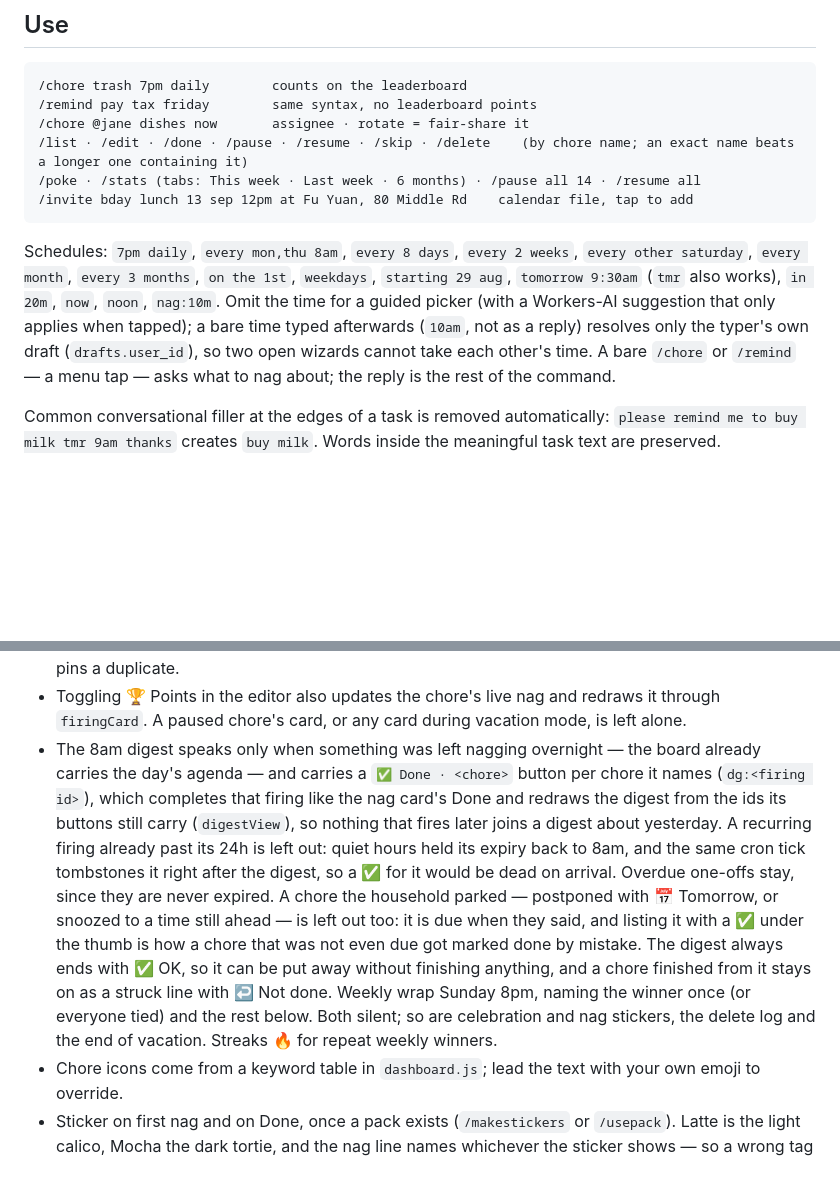
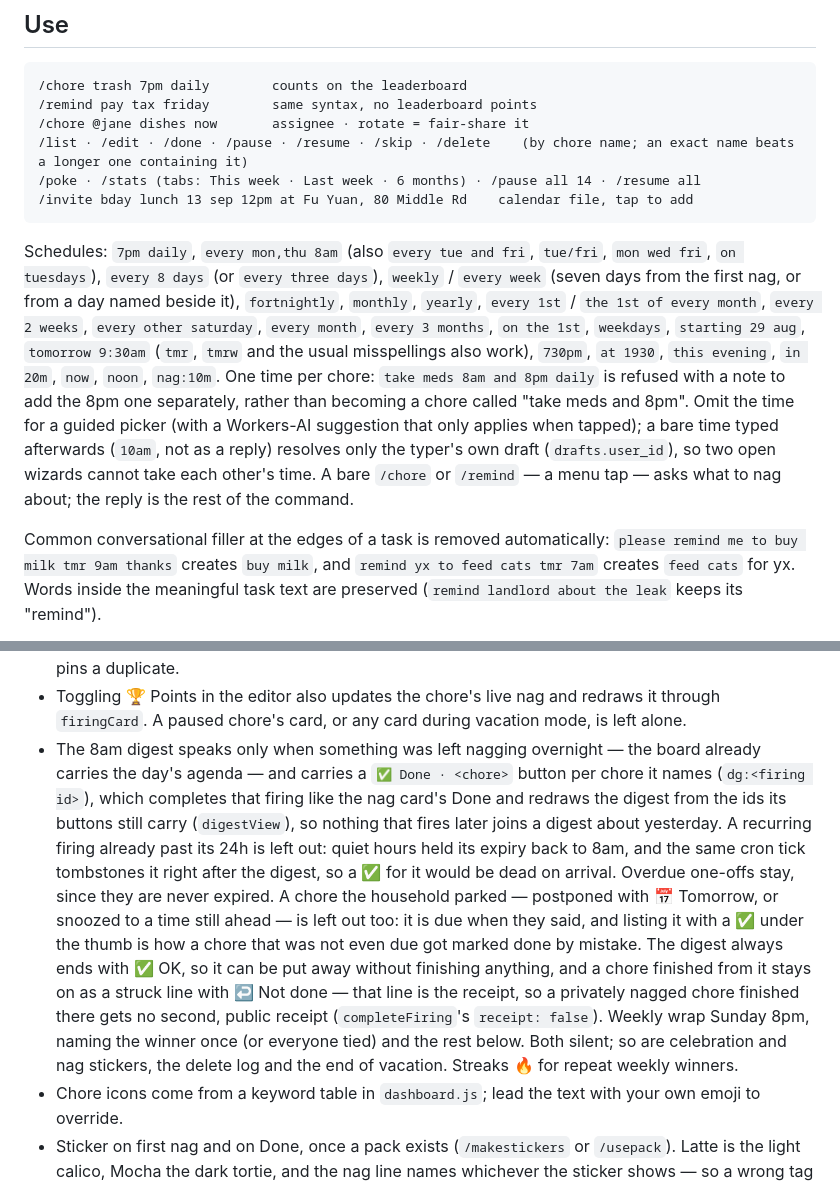
Before and after one commit to nicholas-wan/tele-nagbot, a Markdown page: README.md, 2 parts joined by grey strips. Drawn GitHub-style; blank space fills up the shorter version.

Commit message:
README: how the chat reads chores and answers, after the polish pass

````diff
--- a/README.md
+++ b/README.md
@@ -15,7 +15,7 @@ Telegram chore bot that nags until someone marks a chore done. Cloudflare Worker
 /invite bday lunch 13 sep 12pm at Fu Yuan, 80 Middle Rd    calendar file, tap to add
 ```
 
-Schedules: `7pm daily`, `every mon,thu 8am`, `every 8 days`, `every 2 weeks`, `every other saturday`, `every month`, `every 3 months`, `on the 1st`, `weekdays`, `starting 29 aug`, `tomorrow 9:30am` (`tmr` also works), `in 20m`, `now`, `noon`, `nag:10m`. Omit the time for a guided picker (with a Workers-AI suggestion that only applies when tapped); a bare time typed afterwards (`10am`, not as a reply) resolves only the typer's own draft (`drafts.user_id`), so two open wizards cannot take each other's time. A bare `/chore` or `/remind` — a menu tap — asks what to nag about; the reply is the rest of the command.
+Schedules: `7pm daily`, `every mon,thu 8am` (also `every tue and fri`, `tue/fri`, `mon wed fri`, `on tuesdays`), `every 8 days` (or `every three days`), `weekly` / `every week` (seven days from the first nag, or from a day named beside it), `fortnightly`, `monthly`, `yearly`, `every 1st` / `the 1st of every month`, `every 2 weeks`, `every other saturday`, `every month`, `every 3 months`, `on the 1st`, `weekdays`, `starting 29 aug`, `tomorrow 9:30am` (`tmr`, `tmrw` and the usual misspellings also work), `730pm`, `at 1930`, `this evening`, `in 20m`, `now`, `noon`, `nag:10m`. One time per chore: `take meds 8am and 8pm daily` is refused with a note to add the 8pm one separately, rather than becoming a chore called "take meds and 8pm". Omit the time for a guided picker (with a Workers-AI suggestion that only applies when tapped); a bare time typed afterwards (`10am`, not as a reply) resolves only the typer's own draft (`drafts.user_id`), so two open wizards cannot take each other's time. A bare `/chore` or `/remind` — a menu tap — asks what to nag about; the reply is the rest of the command.
 
-Common conversational filler at the edges of a task is removed automatically: `please remind me to buy milk tmr 9am thanks` creates `buy milk`. Words inside the meaningful task text are preserved.
+Common conversational filler at the edges of a task is removed automatically: `please remind me to buy milk tmr 9am thanks` creates `buy milk`, and `remind yx to feed cats tmr 7am` creates `feed cats` for yx. Words inside the meaningful task text are preserved (`remind landlord about the leak` keeps its "remind").
 
@@ -45,7 +48,7 @@ Every redraw of a live card — `/poke`, resume, the 🏆 Points toggle, ↩️
 - Manage, edit, and delete happen **in place on the pinned message** (or in the [Mini App](#mini-app), once it is set up) — only its `reply_markup` changes, never its text. So every button names the chore it acts on (`✏️ 💩 clear poop · Tue 9:00 PM`); internal numbers never appear in labels. The Assignee menu's buttons carry the member's `user_id`, not a position in the roster — the menu sits on the shared board for hours and the roster re-sorts as people come and go.
 - Lost the pin (group upgraded, someone unpinned it)? `/list` rebuilds and re-pins it, as does `POST /admin?board`. A board edit that fails for a transient reason (network, a 429 that outlived the retry) keeps the existing board; only a "message not found" style error recreates it, so a blip no longer pins a duplicate.
 - Toggling 🏆 Points in the editor also updates the chore's live nag and redraws it through `firingCard`. A paused chore's card, or any card during vacation mode, is left alone.
-- The 8am digest speaks only when something was left nagging overnight — the board already carries the day's agenda — and carries a `✅ Done · <chore>` button per chore it names (`dg:<firing id>`), which completes that firing like the nag card's Done and redraws the digest from the ids its buttons still carry (`digestView`), so nothing that fires later joins a digest about yesterday. A recurring firing already past its 24h is left out: quiet hours held its expiry back to 8am, and the same cron tick tombstones it right after the digest, so a ✅ for it would be dead on arrival. Overdue one-offs stay, since they are never expired. A chore the household parked — postponed with 📅 Tomorrow, or snoozed to a time still ahead — is left out too: it is due when they said, and listing it with a ✅ under the thumb is how a chore that was not even due got marked done by mistake. The digest always ends with ✅ OK, so it can be put away without finishing anything, and a chore finished from it stays on as a struck line with ↩️ Not done. Weekly wrap Sunday 8pm, naming the winner once (or everyone tied) and the rest below. Both silent; so are celebration and nag stickers, the delete log and the end of vacation. Streaks 🔥 for repeat weekly winners.
+- The 8am digest speaks only when something was left nagging overnight — the board already carries the day's agenda — and carries a `✅ Done · <chore>` button per chore it names (`dg:<firing id>`), which completes that firing like the nag card's Done and redraws the digest from the ids its buttons still carry (`digestView`), so nothing that fires later joins a digest about yesterday. A recurring firing already past its 24h is left out: quiet hours held its expiry back to 8am, and the same cron tick tombstones it right after the digest, so a ✅ for it would be dead on arrival. Overdue one-offs stay, since they are never expired. A chore the household parked — postponed with 📅 Tomorrow, or snoozed to a time still ahead — is left out too: it is due when they said, and listing it with a ✅ under the thumb is how a chore that was not even due got marked done by mistake. The digest always ends with ✅ OK, so it can be put away without finishing anything, and a chore finished from it stays on as a struck line with ↩️ Not done — that line is the receipt, so a privately nagged chore finished there gets no second, public receipt (`completeFiring`'s `receipt: false`). Weekly wrap Sunday 8pm, naming the winner once (or everyone tied) and the rest below. Both silent; so are celebration and nag stickers, the delete log and the end of vacation. Streaks 🔥 for repeat weekly winners.
 - Chore icons come from a keyword table in `dashboard.js`; lead the text with your own emoji to override.
 - Sticker on first nag and on Done, once a pack exists (`/makestickers` or `/usepack`). Latte is the light calico, Mocha the dark tortie, and the nag line names whichever the sticker shows — so a wrong tag reads as the wrong cat. Fix with `/tagsticker N latte|mocha|both`; `/tags` lists them.
 
````
Also changed, not shown: other parts of README.md (+5 -2 lines).
